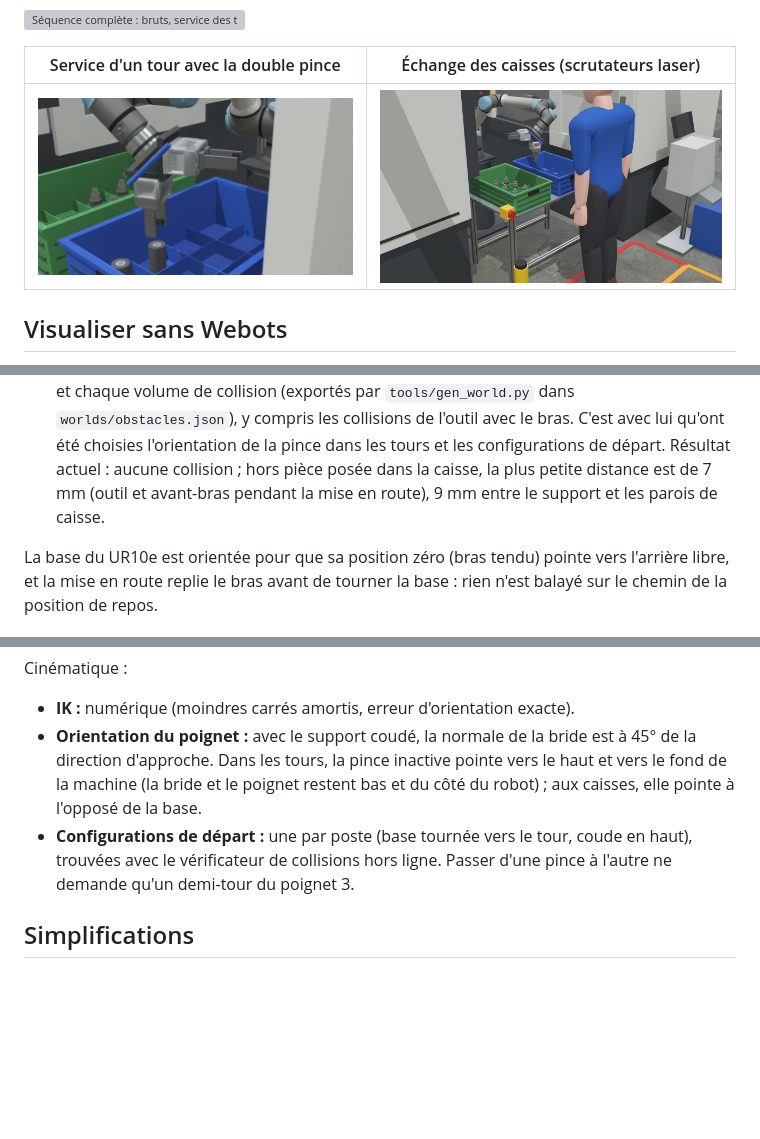
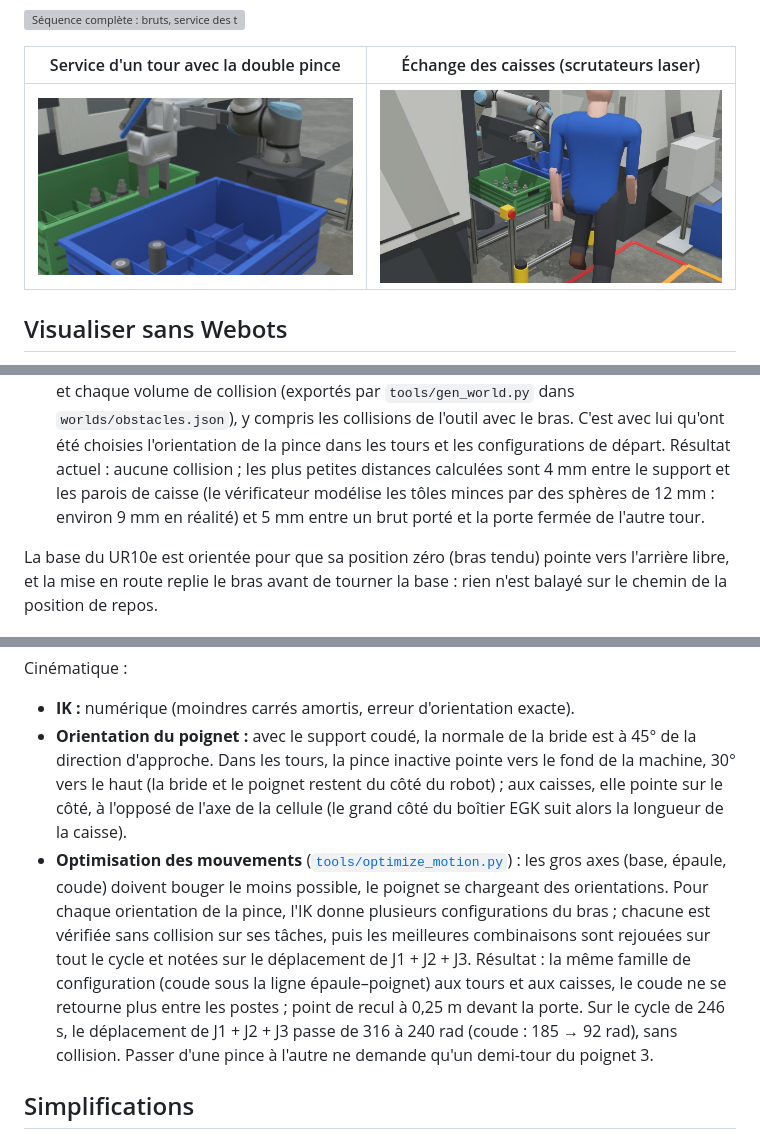
Before and after one commit to NicolasBrochen/turning-cell-webots, a Markdown page: README.fr.md, 3 parts joined by grey strips. Drawn GitHub-style; pictures changed too: docs/gripper.jpg, docs/operator.jpg; blank space fills up the shorter version; grey boxes are pictures that could not be loaded.

```diff
--- a/README.fr.md
+++ b/README.fr.md
@@ -112,8 +112,9 @@ pinces, doigts) ont des **volumes de collision** (`boundingObject`) : un contact
   mesure la distance entre le robot (pièces portées comprises) et chaque volume de collision (exportés par
   `tools/gen_world.py` dans `worlds/obstacles.json`), y compris les collisions de l'outil avec le bras. C'est avec lui
   qu'ont été choisies l'orientation de la pince dans les tours et les configurations de départ. Résultat actuel :
-  aucune collision ; hors pièce posée dans la caisse, la plus petite distance est de 7 mm (outil et avant-bras pendant
-  la mise en route), 9 mm entre le support et les parois de caisse.
+  aucune collision ; les plus petites distances calculées sont 4 mm entre le support et les parois de caisse (le
+  vérificateur modélise les tôles minces par des sphères de 12 mm : environ 9 mm en réalité) et 5 mm entre un brut
+  porté et la porte fermée de l'autre tour.
 
 La base du UR10e est orientée pour que sa position zéro (bras tendu) pointe vers l'arrière libre, et la mise en route
 replie le bras avant de tourner la base : rien n'est balayé sur le chemin de la position de repos.
@@ -156,10 +158,17 @@ mouvement articulaire, un mouvement linéaire, un mouvement gardé en effort, un
 Cinématique :
 - **IK :** numérique (moindres carrés amortis, erreur d'orientation exacte).
 - **Orientation du poignet :** avec le support coudé, la normale de la bride est à 45° de la direction d'approche.
-  Dans les tours, la pince inactive pointe vers le haut et vers le fond de la machine (la bride et le poignet restent
-  bas et du côté du robot) ; aux caisses, elle pointe à l'opposé de la base.
-- **Configurations de départ :** une par poste (base tournée vers le tour, coude en haut), trouvées avec le
-  vérificateur de collisions hors ligne. Passer d'une pince à l'autre ne demande qu'un demi-tour du poignet 3.
+  Dans les tours, la pince inactive pointe vers le fond de la machine, 30° vers le haut (la bride et le poignet restent
+  du côté du robot) ; aux caisses, elle pointe sur le côté, à l'opposé de l'axe de la cellule (le grand côté du
+  boîtier EGK suit alors la longueur de la caisse).
+- **Optimisation des mouvements** ([`tools/optimize_motion.py`](tools/optimize_motion.py)) : les gros axes (base,
+  épaule, coude) doivent bouger le moins possible, le poignet se chargeant des orientations. Pour chaque orientation
+  de la pince, l'IK donne plusieurs configurations du bras ; chacune est vérifiée sans collision sur ses tâches, puis
+  les meilleures combinaisons sont rejouées sur tout le cycle et notées sur le déplacement de J1 + J2 + J3. Résultat :
+  la même famille de configuration (coude sous la ligne épaule–poignet) aux tours et aux caisses, le coude ne se
+  retourne plus entre les postes ; point de recul à 0,25 m devant la porte. Sur le cycle de 246 s, le déplacement de
+  J1 + J2 + J3 passe de 316 à 240 rad (coude : 185 → 92 rad), sans collision. Passer d'une pince à l'autre ne
+  demande qu'un demi-tour du poignet 3.
 
 ## Simplifications
 
```
Also changed, not shown: other parts of README.fr.md (+1 -0 lines), README.md (+15 -6 lines), docs/cell.jpg, site/turning_cell.jpg, 9 other files.
